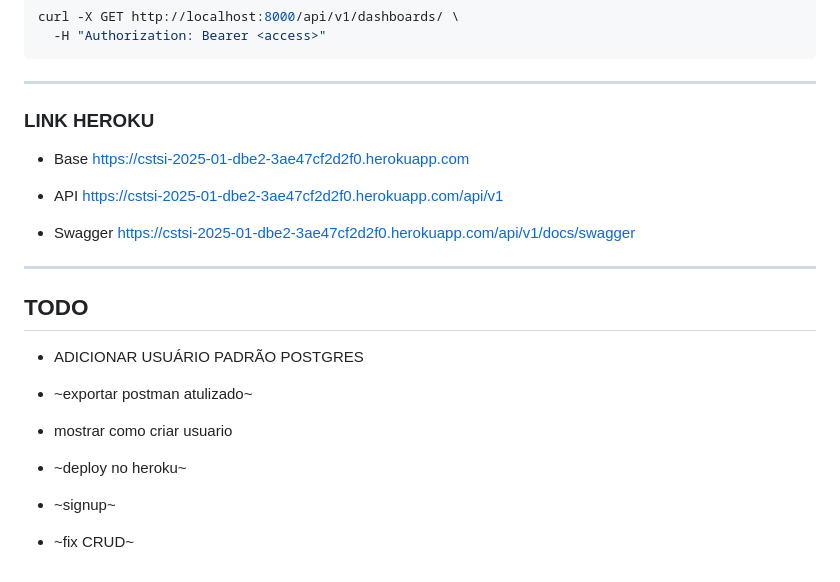
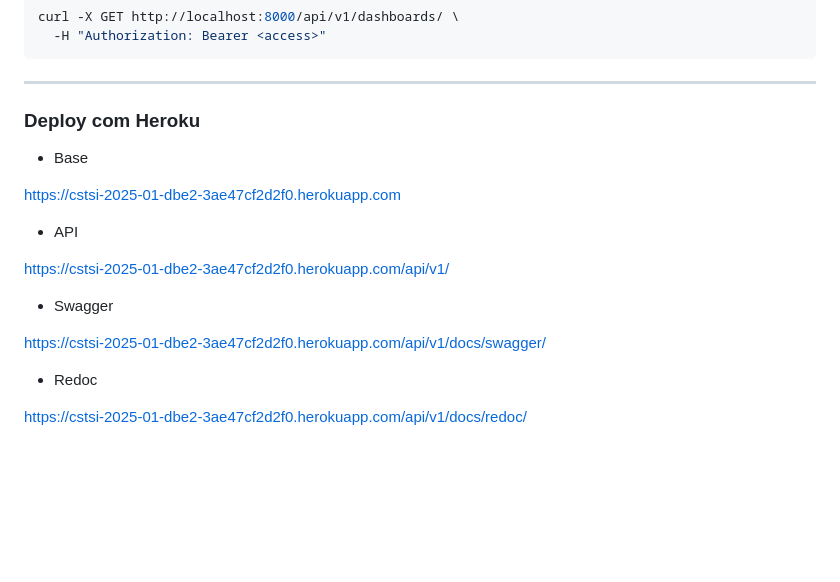
Before and after one commit to Vicenzo-Az/cstsi_2025-01_dbe2, a Markdown page: README.md, the part around the change. Drawn GitHub-style; blank space fills up the shorter version.

Commit message:
chore: updated readme

```diff
--- a/README.md
+++ b/README.md
@@ -301,29 +301,20 @@ curl -X GET http://localhost:8000/api/v1/dashboards/ \
 
 ---
 
-### LINK HEROKU
+### Deploy com Heroku
 
 - Base
+
 [https://cstsi-2025-01-dbe2-3ae47cf2d2f0.herokuapp.com](https://cstsi-2025-01-dbe2-3ae47cf2d2f0.herokuapp.com)
 
 - API
-[https://cstsi-2025-01-dbe2-3ae47cf2d2f0.herokuapp.com/api/v1](https://cstsi-2025-01-dbe2-3ae47cf2d2f0.herokuapp.com/api/v1)
+
+[https://cstsi-2025-01-dbe2-3ae47cf2d2f0.herokuapp.com/api/v1/](https://cstsi-2025-01-dbe2-3ae47cf2d2f0.herokuapp.com/api/v1/)
 
 - Swagger
-[https://cstsi-2025-01-dbe2-3ae47cf2d2f0.herokuapp.com/api/v1/docs/swagger](https://cstsi-2025-01-dbe2-3ae47cf2d2f0.herokuapp.com/api/v1/docs/swagger)
 
----
+[https://cstsi-2025-01-dbe2-3ae47cf2d2f0.herokuapp.com/api/v1/docs/swagger/](https://cstsi-2025-01-dbe2-3ae47cf2d2f0.herokuapp.com/api/v1/docs/swagger/)
 
-## TODO
+- Redoc
 
-- ADICIONAR USUÁRIO PADRÃO POSTGRES
-
-- ~exportar postman atulizado~
-
-- mostrar como criar usuario
-
-- ~deploy no heroku~
-
-- ~signup~
-
-- ~fix CRUD~
+[https://cstsi-2025-01-dbe2-3ae47cf2d2f0.herokuapp.com/api/v1/docs/redoc/](https://cstsi-2025-01-dbe2-3ae47cf2d2f0.herokuapp.com/api/v1/docs/redoc/)
```
